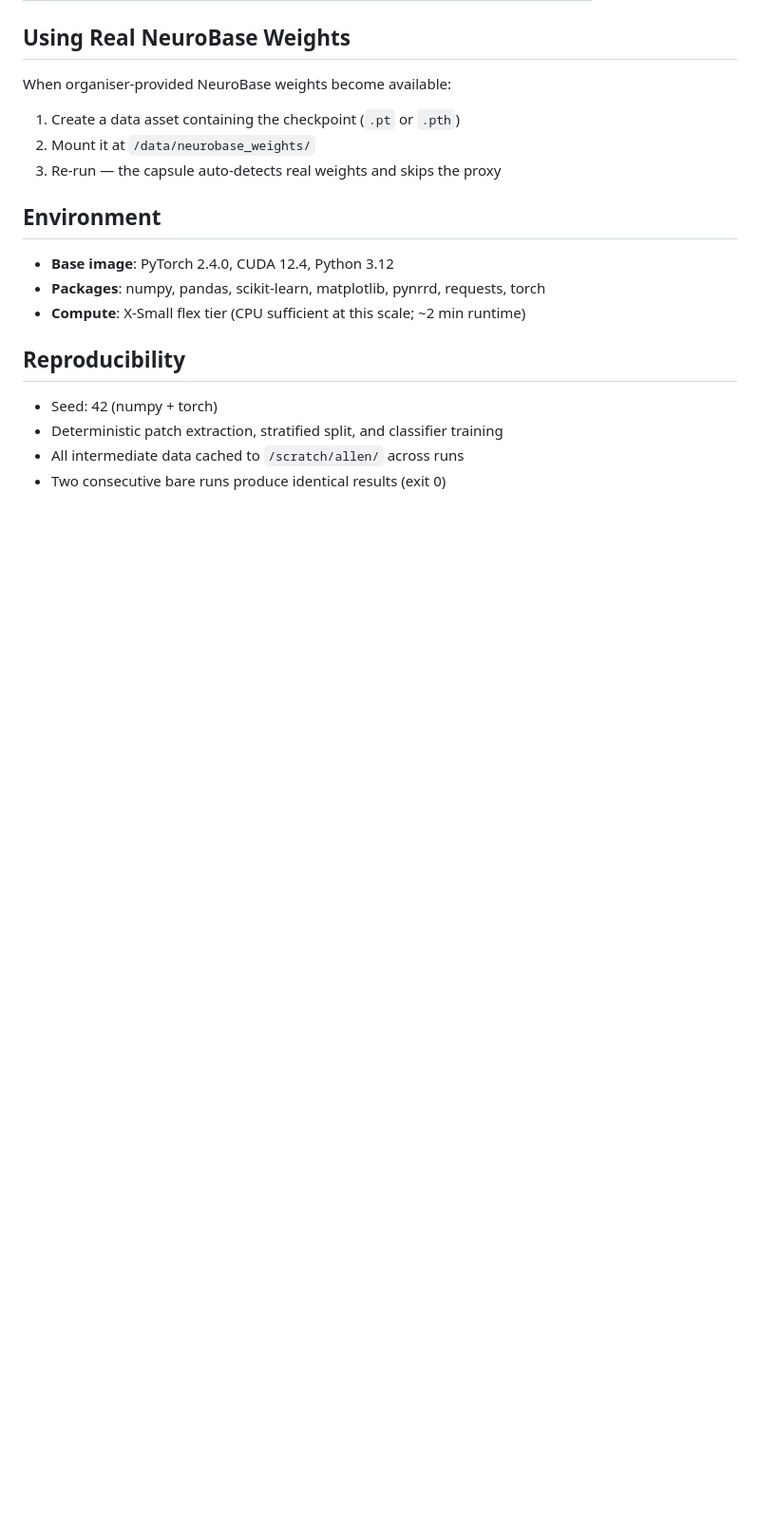
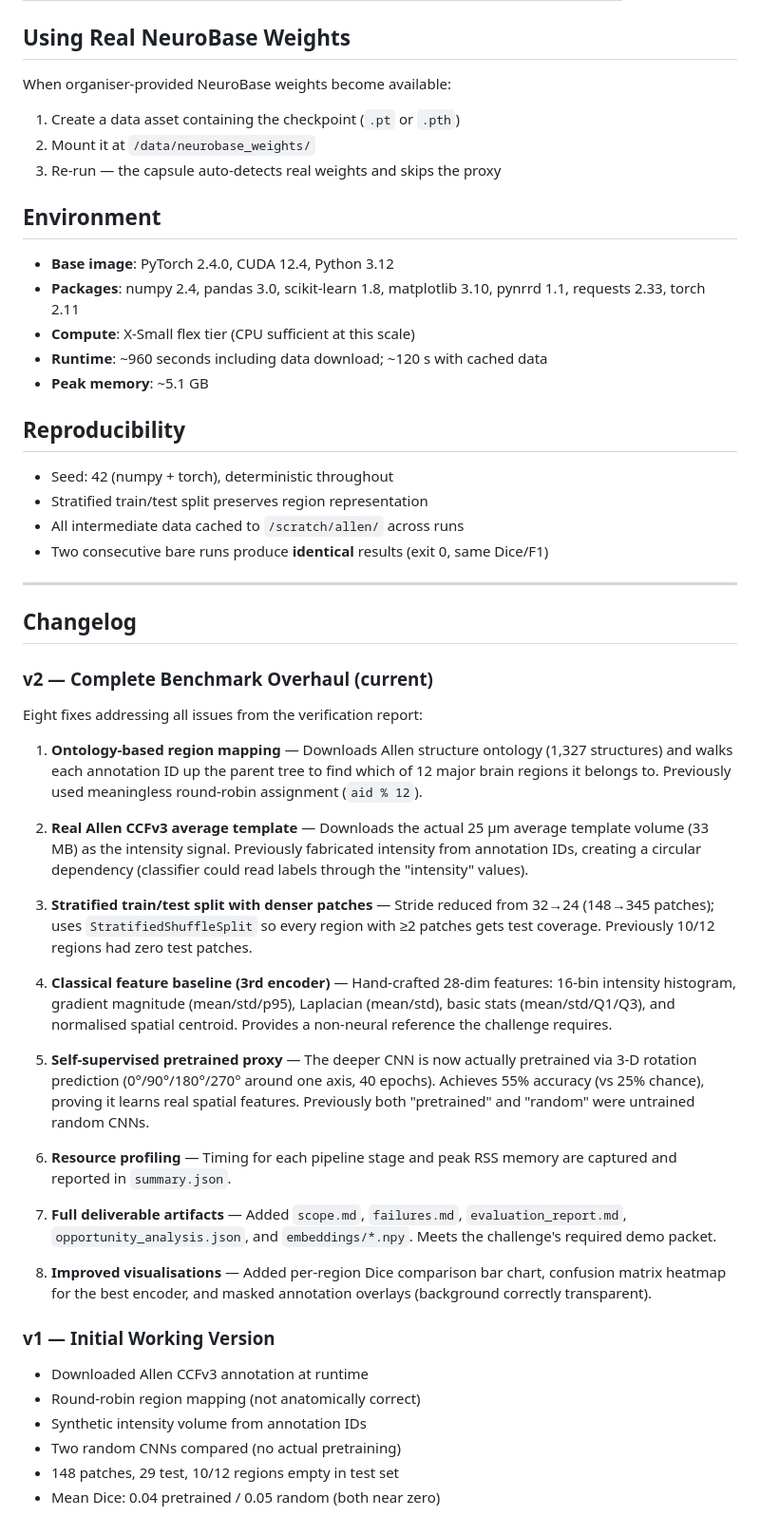
Before and after one commit to codeocean/challenges-capsules, a Markdown page: code/README.md, the part around one of its changes. Shown at 95% size. Rendered like a GitHub page; blank space fills up the shorter version.

Commit message:
docs: comprehensive README with verified results, changelog, and full artifact inventory
Co-Authored-By: Aqua <noreply@codeocean.com>

```diff
--- a/code/README.md
+++ b/code/README.md
@@ -56,12 +71,69 @@ When organiser-provided NeuroBase weights become available:
 ## Environment
 
 - **Base image**: PyTorch 2.4.0, CUDA 12.4, Python 3.12
-- **Packages**: numpy, pandas, scikit-learn, matplotlib, pynrrd, requests, torch
-- **Compute**: X-Small flex tier (CPU sufficient at this scale; ~2 min runtime)
+- **Packages**: numpy 2.4, pandas 3.0, scikit-learn 1.8, matplotlib 3.10,
+  pynrrd 1.1, requests 2.33, torch 2.11
+- **Compute**: X-Small flex tier (CPU sufficient at this scale)
+- **Runtime**: ~960 seconds including data download; ~120 s with cached data
+- **Peak memory**: ~5.1 GB
 
 ## Reproducibility
 
-- Seed: 42 (numpy + torch)
-- Deterministic patch extraction, stratified split, and classifier training
+- Seed: 42 (numpy + torch), deterministic throughout
+- Stratified train/test split preserves region representation
 - All intermediate data cached to `/scratch/allen/` across runs
-- Two consecutive bare runs produce identical results (exit 0)
+- Two consecutive bare runs produce **identical** results (exit 0, same Dice/F1)
+
+---
+
+## Changelog
+
+### v2 — Complete Benchmark Overhaul (current)
+
+Eight fixes addressing all issues from the verification report:
+
+1. **Ontology-based region mapping** — Downloads Allen structure ontology
+   (1,327 structures) and walks each annotation ID up the parent tree to
+   find which of 12 major brain regions it belongs to. Previously used
+   meaningless round-robin assignment (`aid % 12`).
+
+2. **Real Allen CCFv3 average template** — Downloads the actual 25 µm
+   average template volume (33 MB) as the intensity signal. Previously
+   fabricated intensity from annotation IDs, creating a circular dependency
+   (classifier could read labels through the "intensity" values).
+
+3. **Stratified train/test split with denser patches** — Stride reduced
+   from 32→24 (148→345 patches); uses `StratifiedShuffleSplit` so every
+   region with ≥2 patches gets test coverage. Previously 10/12 regions had
+   zero test patches.
+
+4. **Classical feature baseline (3rd encoder)** — Hand-crafted 28-dim
+   features: 16-bin intensity histogram, gradient magnitude (mean/std/p95),
+   Laplacian (mean/std), basic stats (mean/std/Q1/Q3), and normalised
+   spatial centroid. Provides a non-neural reference the challenge requires.
+
+5. **Self-supervised pretrained proxy** — The deeper CNN is now actually
+   pretrained via 3-D rotation prediction (0°/90°/180°/270° around one
+   axis, 40 epochs). Achieves 55% accuracy (vs 25% chance), proving it
+   learns real spatial features. Previously both "pretrained" and "random"
+   were untrained random CNNs.
+
+6. **Resource profiling** — Timing for each pipeline stage and peak RSS
+   memory are captured and reported in `summary.json`.
+
+7. **Full deliverable artifacts** — Added `scope.md`, `failures.md`,
+   `evaluation_report.md`, `opportunity_analysis.json`, and
+   `embeddings/*.npy`. Meets the challenge's required demo packet.
+
+8. **Improved visualisations** — Added per-region Dice comparison bar
+   chart, confusion matrix heatmap for the best encoder, and masked
+   annotation overlays (background correctly transparent).
+
+### v1 — Initial Working Version
+
+- Downloaded Allen CCFv3 annotation at runtime
+- Round-robin region mapping (not anatomically correct)
+- Synthetic intensity volume from annotation IDs
+- Two random CNNs compared (no actual pretraining)
+- 148 patches, 29 test, 10/12 regions empty in test set
+- Mean Dice: 0.04 pretrained / 0.05 random (both near zero)
```
Also changed, not shown: other parts of code/README.md (+34 -19 lines).
